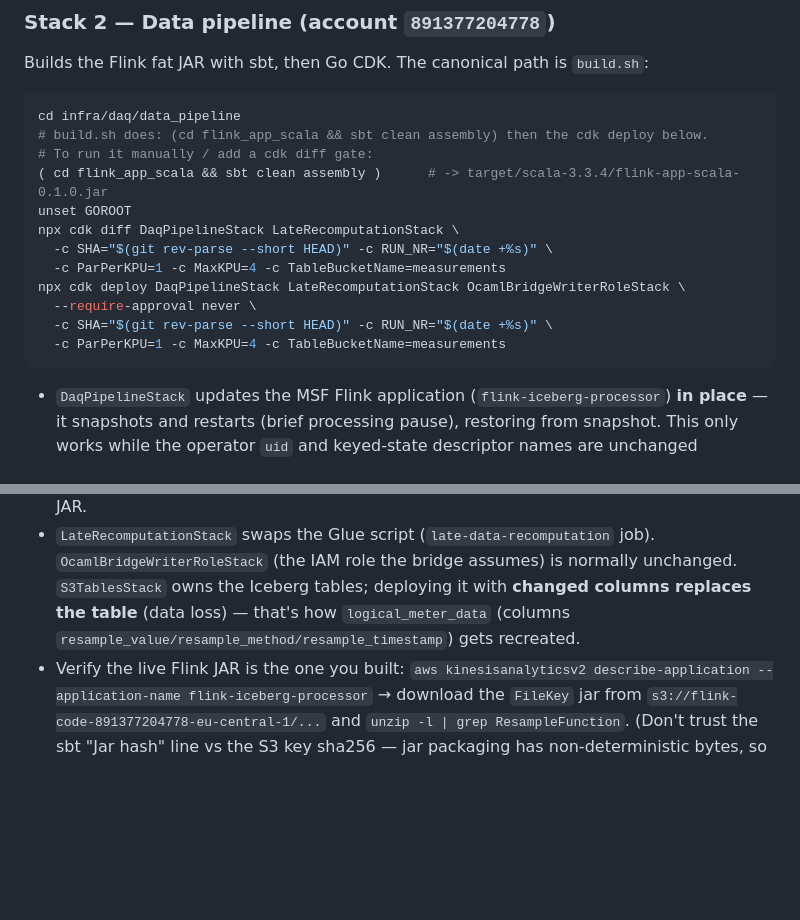
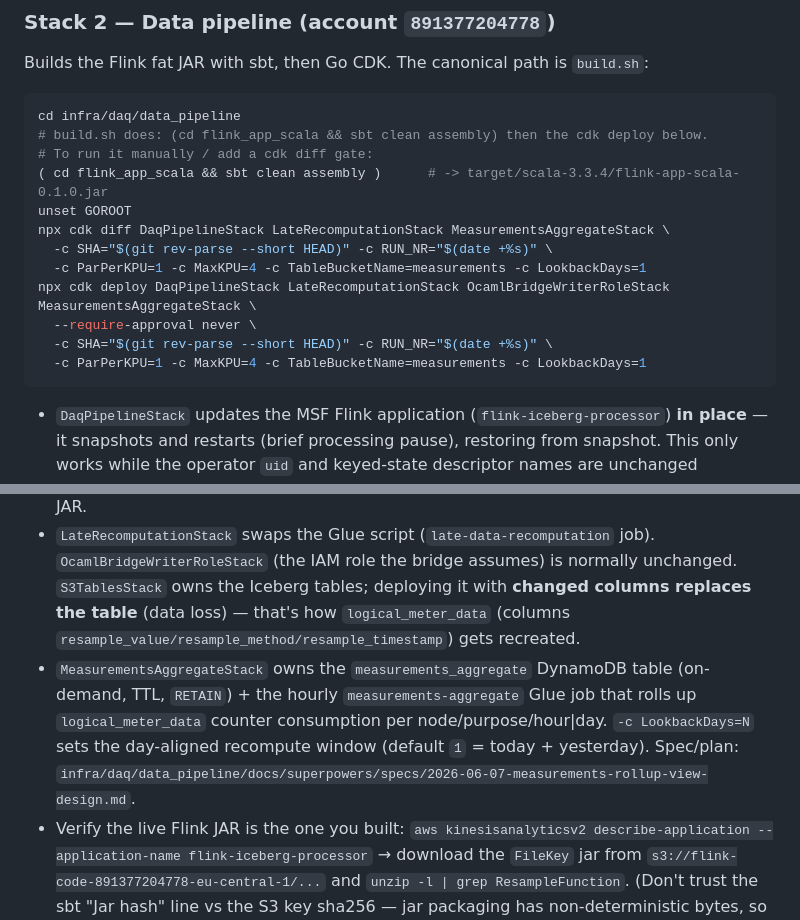
Before and after one commit to surt666/ems_rust, a Markdown page: CLAUDE.md, 2 parts joined by grey strips. Rendered like a GitHub page; blank space fills up the shorter version.

Commit message:
docs(CLAUDE.md): add MeasurementsAggregateStack to data-pipeline deploy list
Co-Authored-By: Claude Opus 4.8 <noreply@anthropic.com>

````diff
--- a/CLAUDE.md
+++ b/CLAUDE.md
@@ -57,13 +57,13 @@ cd infra/daq/data_pipeline
 # To run it manually / add a cdk diff gate:
 ( cd flink_app_scala && sbt clean assembly )      # -> target/scala-3.3.4/flink-app-scala-0.1.0.jar
 unset GOROOT
-npx cdk diff DaqPipelineStack LateRecomputationStack \
+npx cdk diff DaqPipelineStack LateRecomputationStack MeasurementsAggregateStack \
   -c SHA="$(git rev-parse --short HEAD)" -c RUN_NR="$(date +%s)" \
-  -c ParPerKPU=1 -c MaxKPU=4 -c TableBucketName=measurements
-npx cdk deploy DaqPipelineStack LateRecomputationStack OcamlBridgeWriterRoleStack \
+  -c ParPerKPU=1 -c MaxKPU=4 -c TableBucketName=measurements -c LookbackDays=1
+npx cdk deploy DaqPipelineStack LateRecomputationStack OcamlBridgeWriterRoleStack MeasurementsAggregateStack \
   --require-approval never \
   -c SHA="$(git rev-parse --short HEAD)" -c RUN_NR="$(date +%s)" \
-  -c ParPerKPU=1 -c MaxKPU=4 -c TableBucketName=measurements
+  -c ParPerKPU=1 -c MaxKPU=4 -c TableBucketName=measurements -c LookbackDays=1
 ```
 
 - `DaqPipelineStack` updates the MSF Flink application (`flink-iceberg-processor`) **in place**
@@ -77,6 +77,11 @@ npx cdk deploy DaqPipelineStack LateRecomputationStack OcamlBridgeWriterRoleStac
   `S3TablesStack` owns the Iceberg tables; deploying it with **changed columns replaces the table**
   (data loss) — that's how `logical_meter_data` (columns `resample_value/resample_method/resample_timestamp`)
   gets recreated.
+- `MeasurementsAggregateStack` owns the `measurements_aggregate` DynamoDB table (on-demand, TTL,
+  `RETAIN`) + the hourly `measurements-aggregate` Glue job that rolls up `logical_meter_data`
+  counter consumption per node/purpose/hour|day. `-c LookbackDays=N` sets the day-aligned recompute
+  window (default `1` = today + yesterday). Spec/plan:
+  `infra/daq/data_pipeline/docs/superpowers/specs/2026-06-07-measurements-rollup-view-design.md`.
 - Verify the live Flink JAR is the one you built:
   `aws kinesisanalyticsv2 describe-application --application-name flink-iceberg-processor`
   → download the `FileKey` jar from `s3://flink-code-891377204778-eu-central-1/...` and
````
